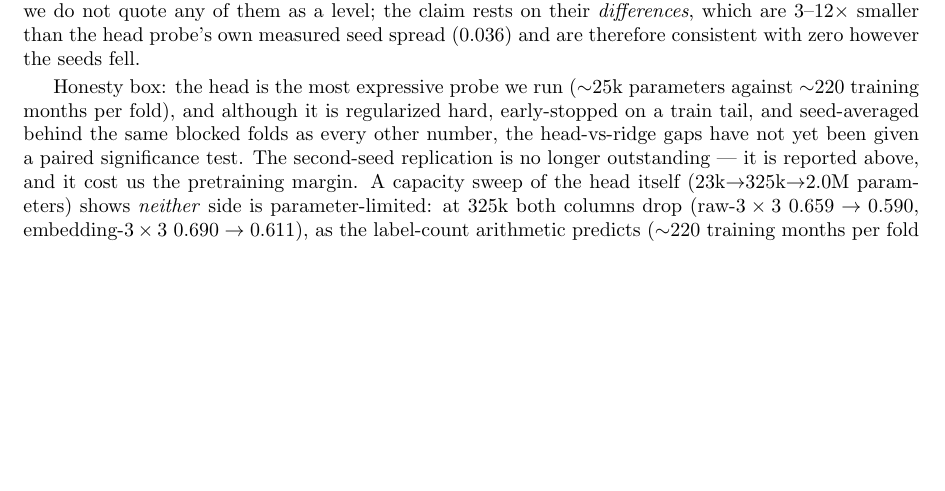
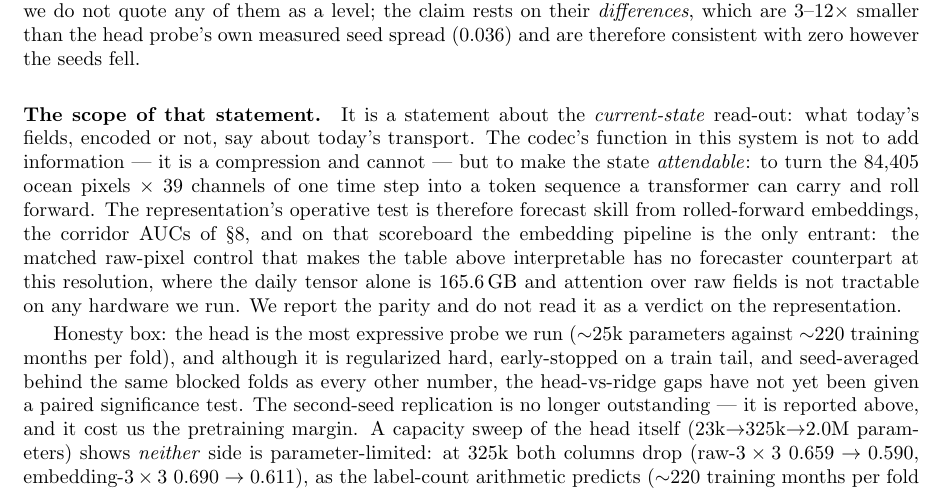
Before and after one commit to blauewelt/earth, a LaTeX paper (ml/paper/paper.tex): part of page 16 of 29, cut so that both start at the same text, the shorter picture padded with empty space. Compiled offline with pdfLaTeX.

Commit message:
paper: the scope of the pentad parity statement
The E-038a paragraph ended "read-out design, not representation learning,
is what moved the number." That measurement stands; a new paragraph after
it says what it is a statement ABOUT. The three cells concern the
current-state read-out — what today's fields, encoded or not, say about
today's transport. The codec's function is not to add information (it is a
compression and cannot) but to make the state attendable: 84,405 ocean
pixels x 39 channels of one time step turned into a token sequence a
transformer can roll forward. The representation's operative test is
forecast skill from rolled-forward embeddings, the corridor AUCs of the
rolled-forecast section, and there the embedding pipeline is the only
entrant — the matched raw-pixel control that makes the parity table
interpretable has no forecaster counterpart at this resolution, where the
daily tensor alone is 165.6 GB.

Renders as a new "The scope of that statement." paragraph on p.16 of both
builds, between the pentad decomposition and the honesty box. Both PDFs
rebuilt (no microtype/lmodern; dark via build.sh string-replace) and the
page inspected in light and dark.

Co-Authored-By: Claude Opus 5 <noreply@anthropic.com>
Claude-Session: https://claude.ai/code/session_01UJ2WcuiiUpERaZfwBydVLH

```diff
--- a/ml/paper/paper.tex
+++ b/ml/paper/paper.tex
@@ -1217,6 +1217,21 @@ not quote any of them as a level; the claim rests on their
 probe's own measured seed spread ($0.036$) and are therefore consistent
 with zero however the seeds fell.
 
+\paragraph{The scope of that statement.} It is a statement about the
+\emph{current-state} read-out: what today's fields, encoded or not, say
+about today's transport. The codec's function in this system is not to
+add information --- it is a compression and cannot --- but to make the
+state \emph{attendable}: to turn the $84{,}405$ ocean pixels $\times$ 39
+channels of one time step into a token sequence a transformer can carry
+and roll forward. The representation's operative test is therefore
+forecast skill from rolled-forward embeddings, the corridor AUCs of
+\S\ref{sec:roll}, and on that scoreboard the embedding pipeline is the
+only entrant: the matched raw-pixel control that makes the table above
+interpretable has no forecaster counterpart at this resolution, where the
+daily tensor alone is 165.6\,GB and attention over raw fields is not
+tractable on any hardware we run. We report the parity and do not read it
+as a verdict on the representation.
+
 Honesty box: the head is the most expressive probe we run
 ($\sim$25k parameters against $\sim$220 training months per fold), and
 although it is regularized hard, early-stopped on a train tail, and
```
Also changed, not shown: ml/paper/paper_dark.tex (+15 -0 lines), ml/paper/paper.pdf, ml/paper/paper_dark.pdf.
